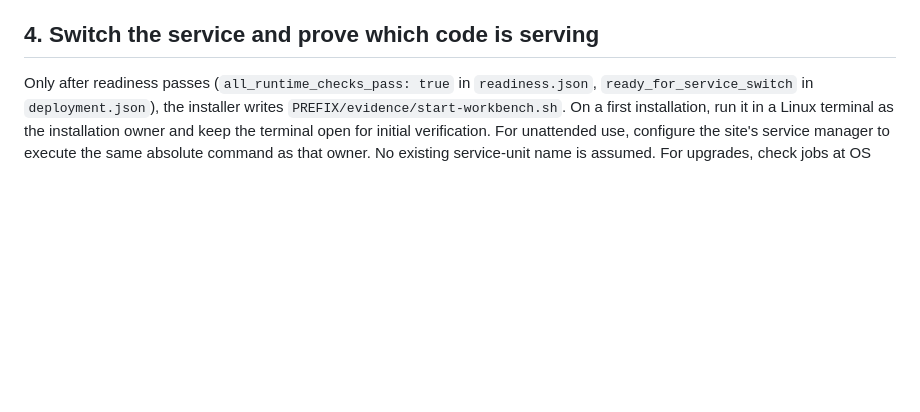
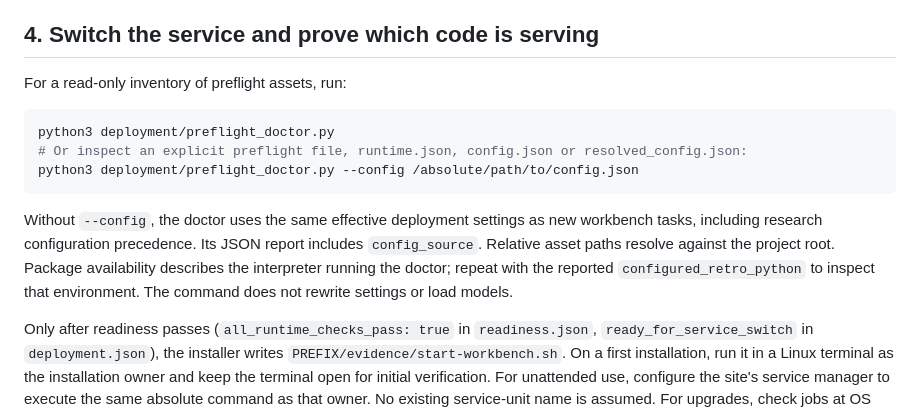
Before and after one commit to lzylumos-sudo/yuanhe-bio-workflow, a Markdown page: DEPLOY.md, the part around the change. Rendered like a GitHub page; blank space fills up the shorter version.

Commit message:
docs: explain effective preflight diagnostic configuration
Document default runtime settings, explicit config formats, project-relative asset paths and interpreter-specific package checks. Validation: 59 targeted tests passed; repository, English, governance and scientific baseline checks passed.

````diff
--- a/DEPLOY.md
+++ b/DEPLOY.md
@@ -120,6 +120,21 @@ No scientific stage, service restart or 500 ns trajectory starts here. Progress/
 
 ## 4. Switch the service and prove which code is serving
 
+For a read-only inventory of preflight assets, run:
+
+```bash
+python3 deployment/preflight_doctor.py
+# Or inspect an explicit preflight file, runtime.json, config.json or resolved_config.json:
+python3 deployment/preflight_doctor.py --config /absolute/path/to/config.json
+```
+
+Without `--config`, the doctor uses the same effective deployment settings as new
+workbench tasks, including research configuration precedence. Its JSON report
+includes `config_source`. Relative asset paths resolve against the project root.
+Package availability describes the interpreter running the doctor; repeat with
+the reported `configured_retro_python` to inspect that environment. The command
+does not rewrite settings or load models.
+
 Only after readiness passes (`all_runtime_checks_pass: true` in `readiness.json`, `ready_for_service_switch` in `deployment.json`), the installer writes `PREFIX/evidence/start-workbench.sh`. On a first installation, run it in a Linux terminal as the installation owner and keep the terminal open for initial verification. For unattended use, configure the site's service manager to execute the same absolute command as that owner. No existing service-unit name is assumed. For upgrades, check jobs at OS level and in the UI, then switch the existing service command during an idle window:
 
 ```bash
````
